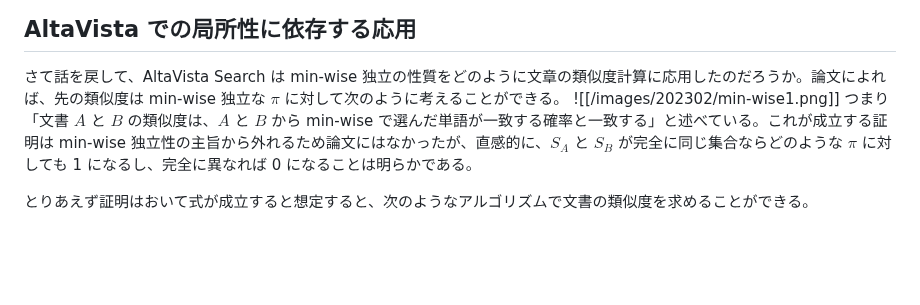
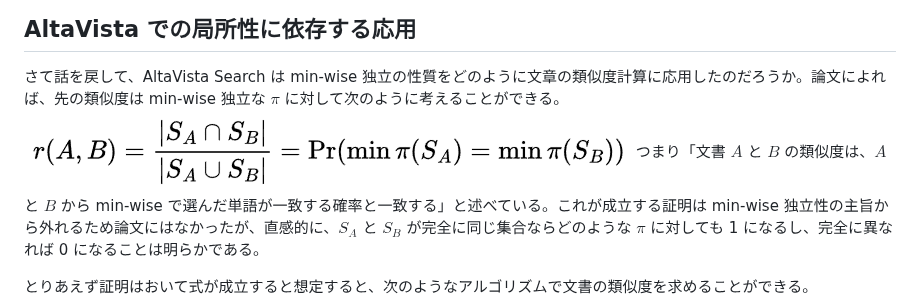
Before and after one commit to torao/zenn, a Markdown page: articles/202302-min-wise-independent-permutations.md, the part around the change. Drawn GitHub-style; blank space fills up the shorter version.

Commit message:
数式画像修正

```diff
--- a/articles/202302-min-wise-independent-permutations.md
+++ b/articles/202302-min-wise-independent-permutations.md
@@ -83,7 +83,7 @@ $\pi$ を関数ではなくランダムな変換表となるように実装す
 ## AltaVista での局所性に依存する応用
 
 さて話を戻して、AltaVista Search は min-wise 独立の性質をどのように文章の類似度計算に応用したのだろうか。論文によれば、先の類似度は min-wise 独立な $\pi$ に対して次のように考えることができる。
-![[/images/202302/min-wise1.png]]
+![w-shngling類似度は2文書のmin-wiseな単語が同じ確率と等しい](/images/202302/min-wise1.png)
 つまり「文書 $A$ と $B$ の類似度は、$A$ と $B$ から min-wise で選んだ単語が一致する確率と一致する」と述べている。これが成立する証明は min-wise 独立性の主旨から外れるため論文にはなかったが、直感的に、$S_A$ と $S_B$ が完全に同じ集合ならどのような $\pi$ に対しても 1 になるし、完全に異なれば 0 になることは明らかである。
 
 とりあえず証明はおいて式が成立すると想定すると、次のようなアルゴリズムで文書の類似度を求めることができる。
```
